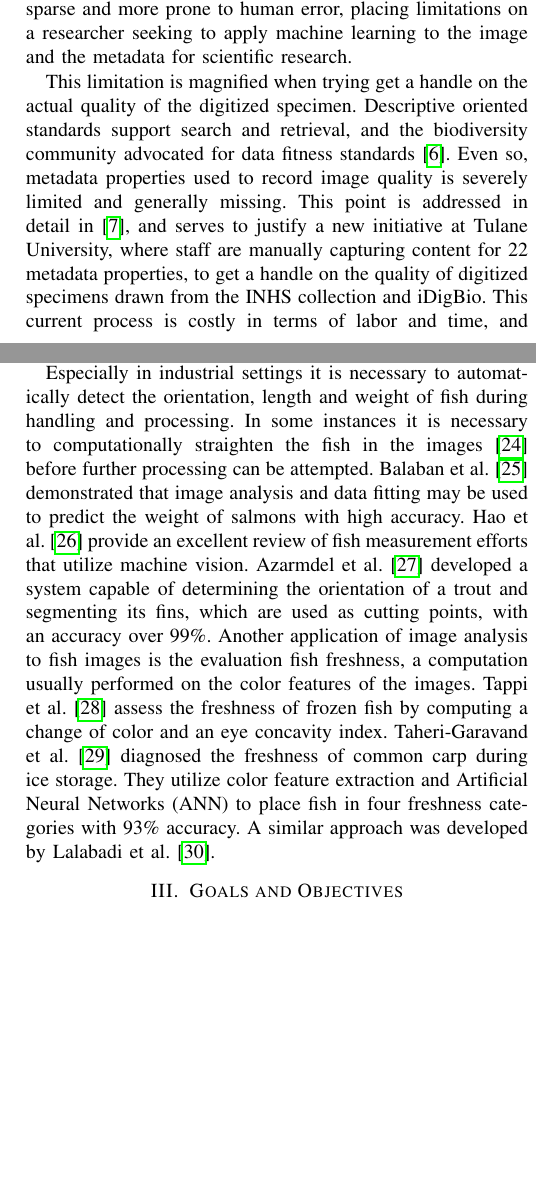
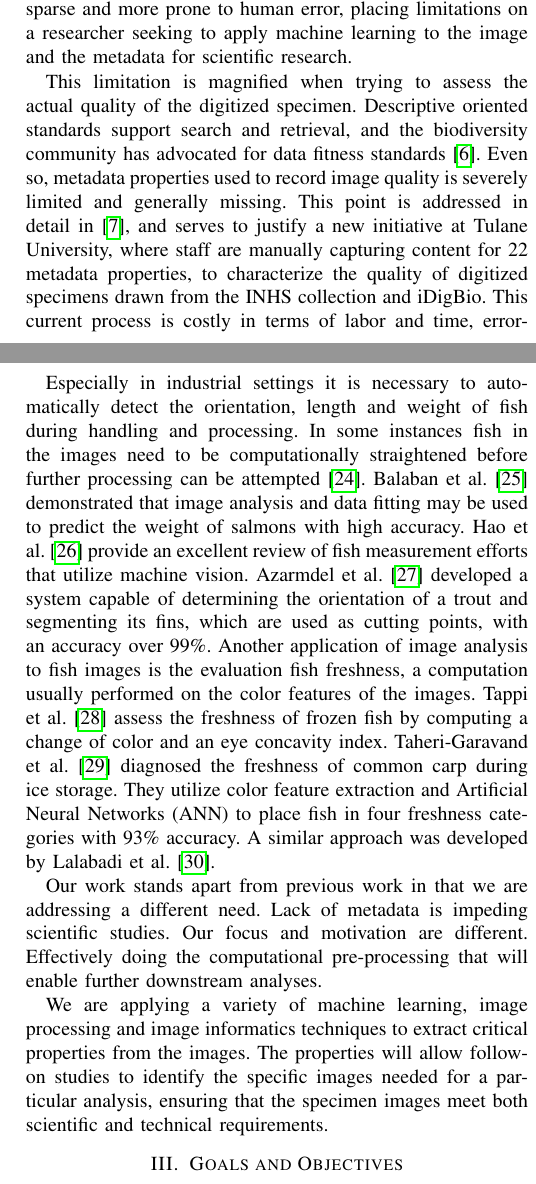
Before and after one commit to thibaulttabarin/BGNN_metadata, a LaTeX paper (paper/paper_new.tex): two parts of the columns of pages 2 and 3 of 9, joined at a grey line, cut so that both start at the same text, the shorter picture padded with empty space. Compiled offline with pdfLaTeX; a missing font is replaced by an installed copy or a similar font; a LaTeX package or settings file that is missing is left out.

Commit message:
Started to write transition out of the Related Work section.

```diff
--- a/paper/paper_new.tex
+++ b/paper/paper_new.tex
@@ -131,4 +131,4 @@ The following section of the paper provides contextual background for this work,
 %question/comment - we need to keep in mind we are deal with digitized specimens, not simply digital, in other words, the artifacts themselves are digital version of physical, not like an x-ray, where the image is digital from the start.
 A number of different metadata standards have been applied to support the description and access of digitized scientific images. The Darwin Core (DwC~\cite{biodiv_info_standards}, developed specifically to describe biological diversity data is among the most popular standard for such efforts. It is an extension of the Dublin Core's DCMI Metadata Terms \cite{dc_terms}. There is also the recent Audubon Core\cite{audub_core} supporting the discoverability, dissemination, and use of data relating to biological organisms, including digitized specimens. These descriptive standards include metadata properties for taxon, geographic location, and other important specimen content, and have been developed primarily from the eye of a human curator. In other words, their application anticipates that a curator or data entry staff will manually generate metadata, drawing from acquisition logs or original specimen labels. This task is labor intensive, and the metadata associated with each digital rendering is generally sparse and more prone to human error, placing limitations on a researcher seeking to apply machine learning to the image and the metadata for scientific research.
 
-This limitation is magnified when trying get a handle on the actual quality of the digitized specimen. Descriptive oriented standards support search and retrieval, and the biodiversity community advocated for data fitness standards \cite{chapman2020developing}. Even so, metadata properties used to record image quality is severely limited and generally missing. This point is addressed in detail in \cite{leipzig2021biodiversity}, and serves to justify a new initiative at Tulane University, where staff are manually capturing content for 22 metadata properties, to get a handle on the quality of digitized specimens drawn from the INHS collection and iDigBio. This current process is costly in terms of labor and time, and underscores the need to explore automatic metadata generation [*extraction].
+This limitation is magnified when trying to assess the actual quality of the digitized specimen. Descriptive oriented standards support search and retrieval, and the biodiversity community has advocated for data fitness standards \cite{chapman2020developing}. Even so, metadata properties used to record image quality is severely limited and generally missing. This point is addressed in detail in \cite{leipzig2021biodiversity}, and serves to justify a new initiative at Tulane University, where staff are manually capturing content for 22 metadata properties, to characterize the quality of digitized specimens drawn from the INHS collection and iDigBio. This current process is costly in terms of labor and time, error-prone, and underscores the need to
@@ -210,9 +210,8 @@ with 90\% accuracy.
 Especially in industrial settings it is necessary to automatically
 detect the orientation, length and weight of fish during handling
 and processing.
-In some instances it is necessary to computationally straighten the
-fish in the images \cite{MuozBenavent2018EnhancedFB} before further
-processing can be attempted.
+In some instances fish in the images need to be computationally straightened
+before further processing can be attempted \cite{MuozBenavent2018EnhancedFB}.
 Balaban et al.~\cite{Balaban2010UsingIA} demonstrated that image analysis
 and data fitting may be used to predict the weight of salmons with high
 accuracy.
@@ -241,6 +240,20 @@ freshness categories with 93\% accuracy.
 % In the current research, the potential of a novel method based on the artificial neural network was investigated to diagnose the freshness of common carp (Cyprinus carpio) during ice storage. Fish as an aquaculture product has high nutrients and low-fat content. So, people have consumed it as a safe and high-value foodstuff in their daily diet. Investigation of fish freshness is proposed as a significant issue in the aquaculture industry since fish spoils rapidly. The applied system of this study is comprised of the following steps: First, images of samples were captured and the pre-processing operation was done on the images. Then, particular channels including R, G, B, H, S, I, L*, a*, and b* were computed. Next, feature extraction was performed to obtain 6 types of texture features from each channel. Afterward, the hybrid Artificial Bee Colony-Artificial Neural Network (ABC-ANN) algorithm was applied to select the best features. Finally, the Support Vector Machine (SVM), K-Nearest Neighbor (K-NN) and Artificial Neural Network (ANN) algorithms as the most common methods were used to classify fish images. The best performance of the K-NN classifier was calculated in the k = 8 neighborhood size with the accuracy of 90.48. The best kernel function for the SVM algorithm was polynomial with C, sigma, and accuracy of 1, 2 and 91.52 percent, respectively. In this system, the input layer has consisted of 22 neurons based on the feature selection operation and 4 classes including most fresh, fresh, fairly fresh and spoiled have been used as the number of output layer. At the end, the best results of the MLP networks were achieved by LM learning algorithm and 6 neurons in the hidden layer with the 22–10–4 topology and accuracy of 93.01 percent.
 % The achieved results demonstrate the high performance of the ANN classifier for evaluation of common carp freshness during ice storage as a rapid, accurate, non-destructive, real-time and automated method. It shows the potential of computer vision method in combination with artificial neural networks as an intelligent technique for evaluation of fish freshness.
 A similar approach was developed by Lalabadi et al.~\cite{Lalabadi2020FishFC}.
+
+Our work stands apart from previous work in that we are
+addressing a different need. Lack of metadata is impeding scientific studies.
+Our focus and motivation are different.
+Effectively doing the computational pre-processing
+that will enable further downstream analyses.
+
+We are applying a variety of machine learning, image processing and
+image informatics techniques to extract critical properties from the
+images.  The properties will allow follow-on studies to identify
+the specific images needed for a particular analysis, ensuring that
+the specimen images meet both scientific and technical requirements.
+
+
 % Developing new techniques to determine fish freshness and quality can enhance nutritional value of the overall household food basket. In this research, digital image analysis was utilized to assess the freshness of rainbow trout fish by tracing the color attributes of its eyes and gills. The image data were collected from left and right eyes and gills in a 10-day ice-storage duration, and color components were extracted in RGB, HSV, and L*a*b* color spaces. Analysis of variance revealed that the RGB components of both eyes and gills had a significant change towards getting brighter during the ice-storage. Feature extraction was fulfilled from the color spaces, and then artificial neural networks (ANNs) and support vector machines (SVMs) were applied for classification of the ice-storage durations. The overall accuracies of the developed models demonstrated that the ANN somewhat outperformed the SVM for both the extracted features from the eyes and gills. Moreover, the gills’ features could describe the variance in the storage durations more efficiently than those extracted from the eyes. Finally, it was concluded that the applied colorimetric system along with the developing models could be employed as a successful non-destructive approach for evaluation of fish freshness.
 
 \begin{comment}
```
Also changed, not shown: paper/paper_new.tex (6 more changed lines), 1 other file.
